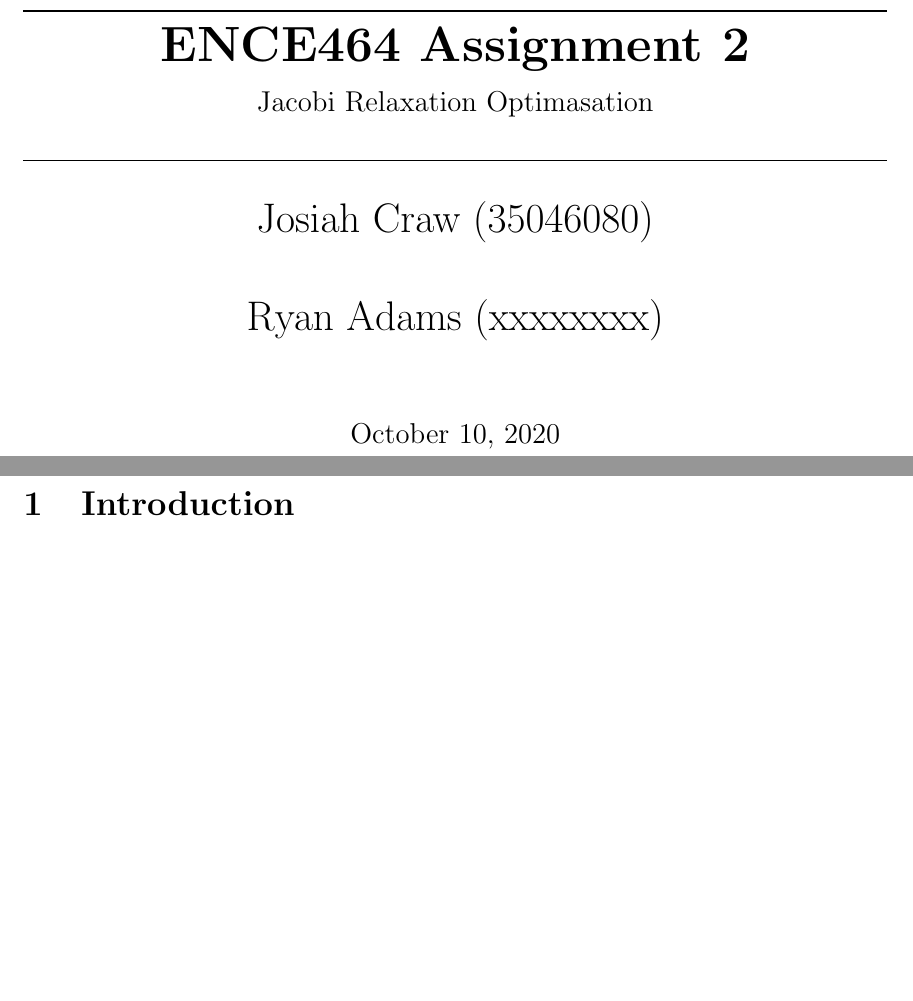
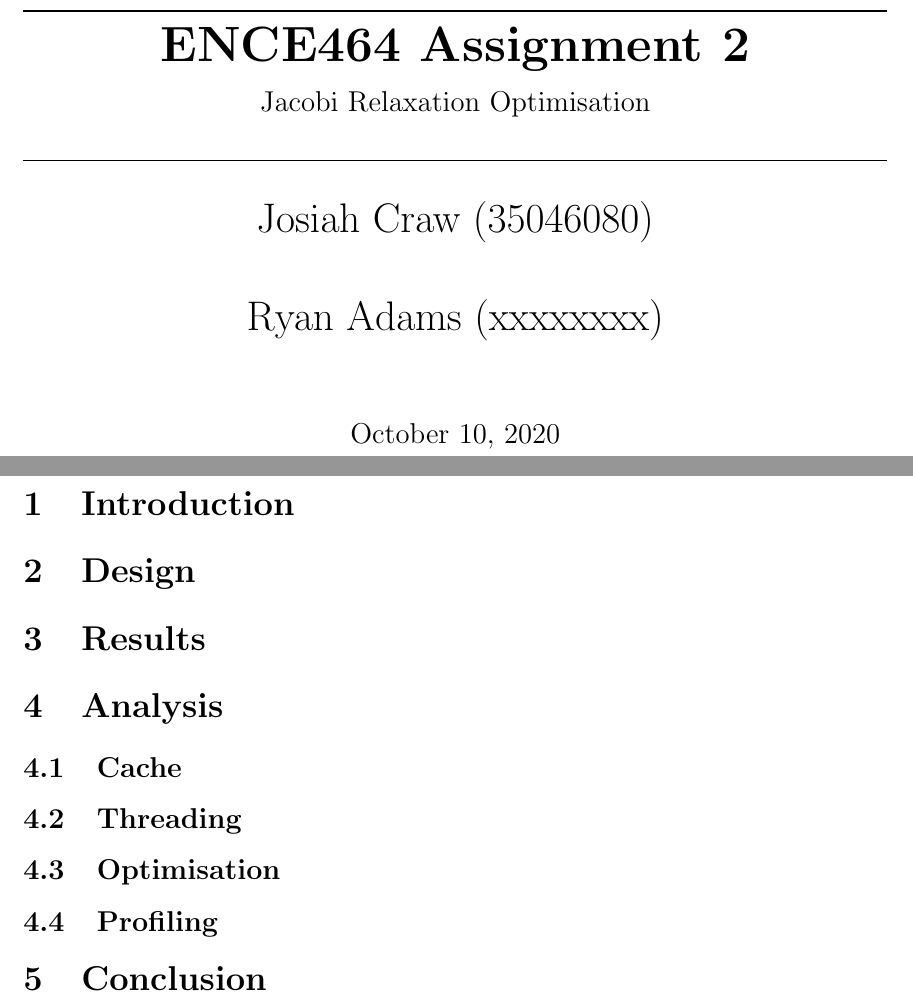
Before and after one commit to JosiahCraw/ENCE464-Assignment-2, a LaTeX document (doc/report.tex): two parts of pages 1 and 2 of 3, joined at a grey line, cut so that both start at the same text, the shorter picture padded with empty space. Compiled offline with pdfLaTeX.

Commit message:
Added The start of the report and added stuff to timing script

```diff
--- a/doc/report.tex
+++ b/doc/report.tex
@@ -22,7 +22,7 @@
 
 % Document Parameters
 \newcommand\reportTitle{ENCE464 Assignment 2}
-\newcommand\subTitle{Jacobi Relaxation Optimasation}
+\newcommand\subTitle{Jacobi Relaxation Optimisation}
 
 \newcommand\todo[1]{\textcolor{red}{#1}}
 
@@ -49,5 +49,21 @@ width=2cm, draw=black]
 % Beginning of the report
 \section{Introduction}
 
+\section{Design}
+
+\section{Results}
+
+\section{Analysis}
+
+\subsection{Cache}
+
+\subsection{Threading}
+
+\subsection{Optimisation}
+
+\subsection{Profiling}
+
+\section{Conclusion}
+
 \newpage
 \medskip
```
Also changed, not shown: doc/Makefile, doc/report.tex (1 more changed lines), 1 other file.
